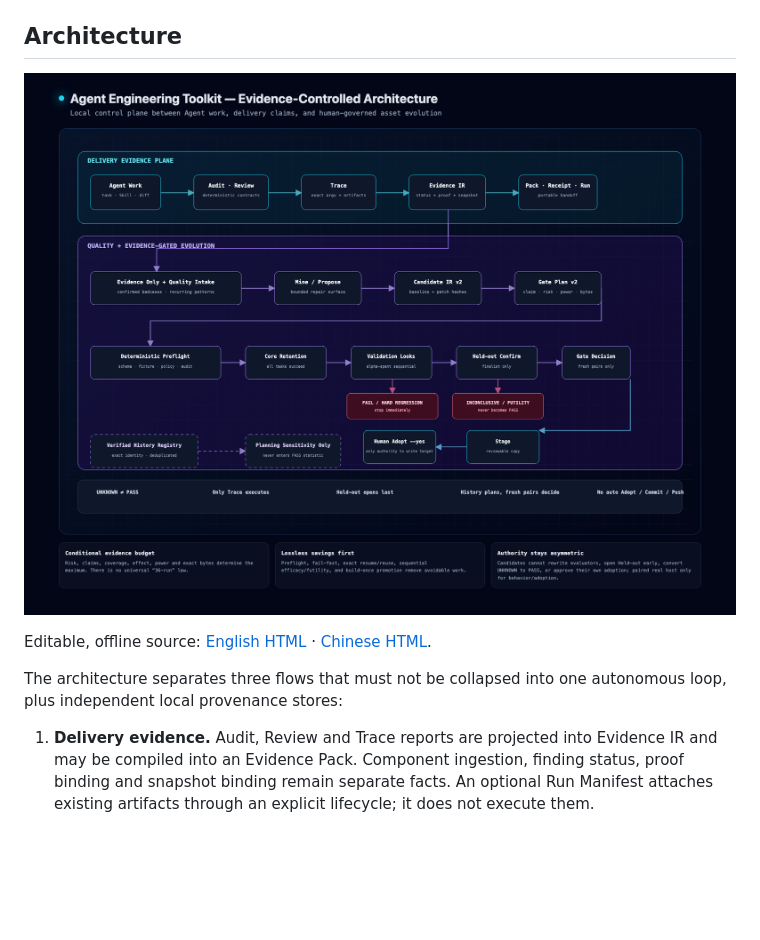
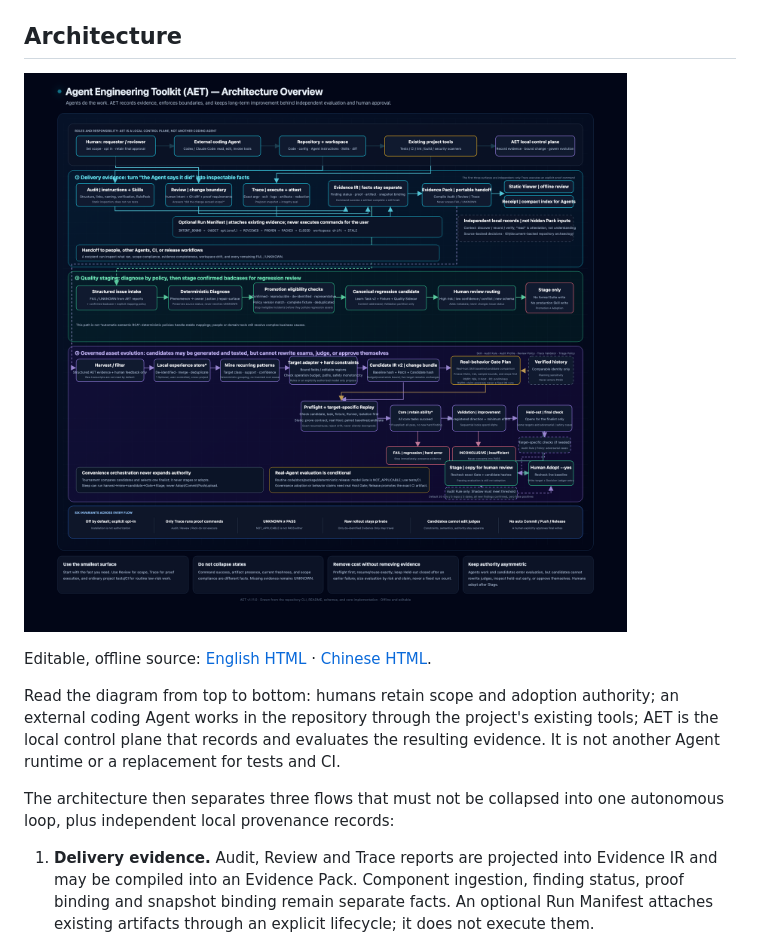
Before and after one commit to AdvancingTitans/agent-engineering-toolkit, a Markdown page: README.md, the part around the change. Drawn GitHub-style; pictures changed too: docs/assets/aet-architecture-en.png; blank space fills up the shorter version.

Commit message:
docs: redesign bilingual architecture overview

```diff
--- a/README.md
+++ b/README.md
@@ -102,8 +102,13 @@ itself evidence, redefine `PASS`, replace the evaluator, or authorize adoption.
 Editable, offline source: [English HTML](docs/assets/aet-architecture-en.html) ·
 [Chinese HTML](docs/assets/aet-architecture-zh-cn.html).
 
-The architecture separates three flows that must not be collapsed into one
-autonomous loop, plus independent local provenance stores:
+Read the diagram from top to bottom: humans retain scope and adoption authority;
+an external coding Agent works in the repository through the project's existing
+tools; AET is the local control plane that records and evaluates the resulting
+evidence. It is not another Agent runtime or a replacement for tests and CI.
+
+The architecture then separates three flows that must not be collapsed into one
+autonomous loop, plus independent local provenance records:
 
 1. **Delivery evidence.** Audit, Review and Trace reports are projected into
    Evidence IR and may be compiled into an Evidence Pack. Component ingestion,
```
Also changed, not shown: docs/README.zh-CN.md (+5 -1 lines), 3 other files.
